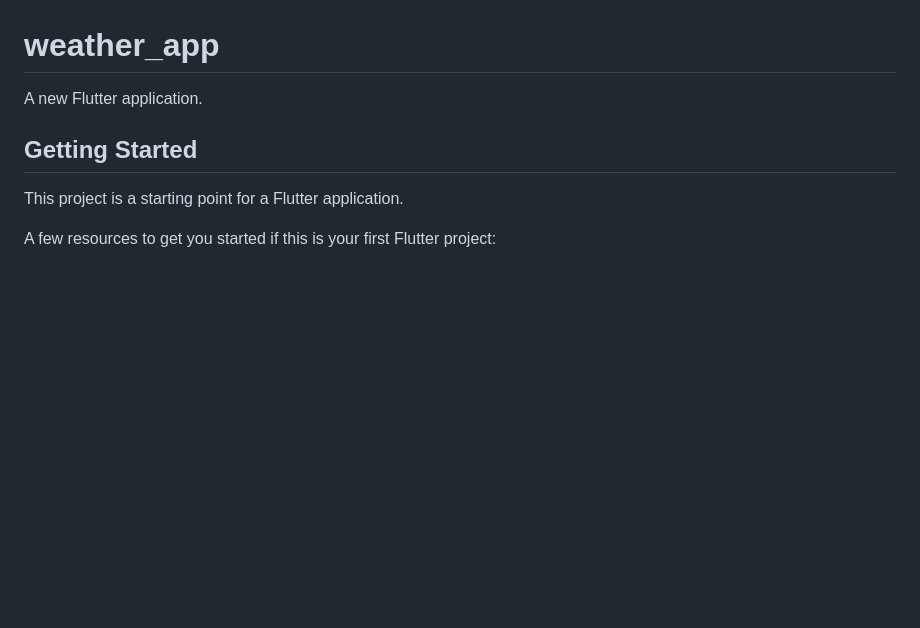
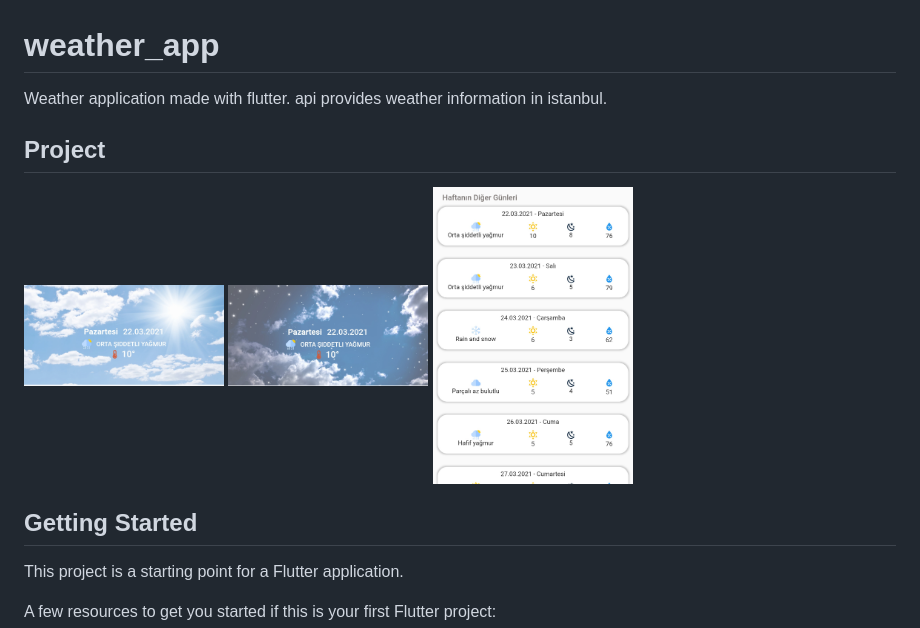
Before and after one commit to enesbaskaya/weather-app-flutter, a Markdown page: README.md, the part around the change. Drawn GitHub-style; pictures changed too: assets/ss/1.png (added), assets/ss/2.png (added), assets/ss/3.png (added); blank space fills up the shorter version.

```diff
--- a/README.md
+++ b/README.md
@@ -1,6 +1,11 @@
 # weather_app
 
-A new Flutter application.
+Weather application made with flutter. api provides weather information in istanbul.
+
+## Project
+<img src="assets/ss/1.png" width="200" height="400" />
+<img src="assets/ss/2.png" width="200" height="400" />
+<img src="assets/ss/3.png" width="200" height="400" />
 
 ## Getting Started
 
```
